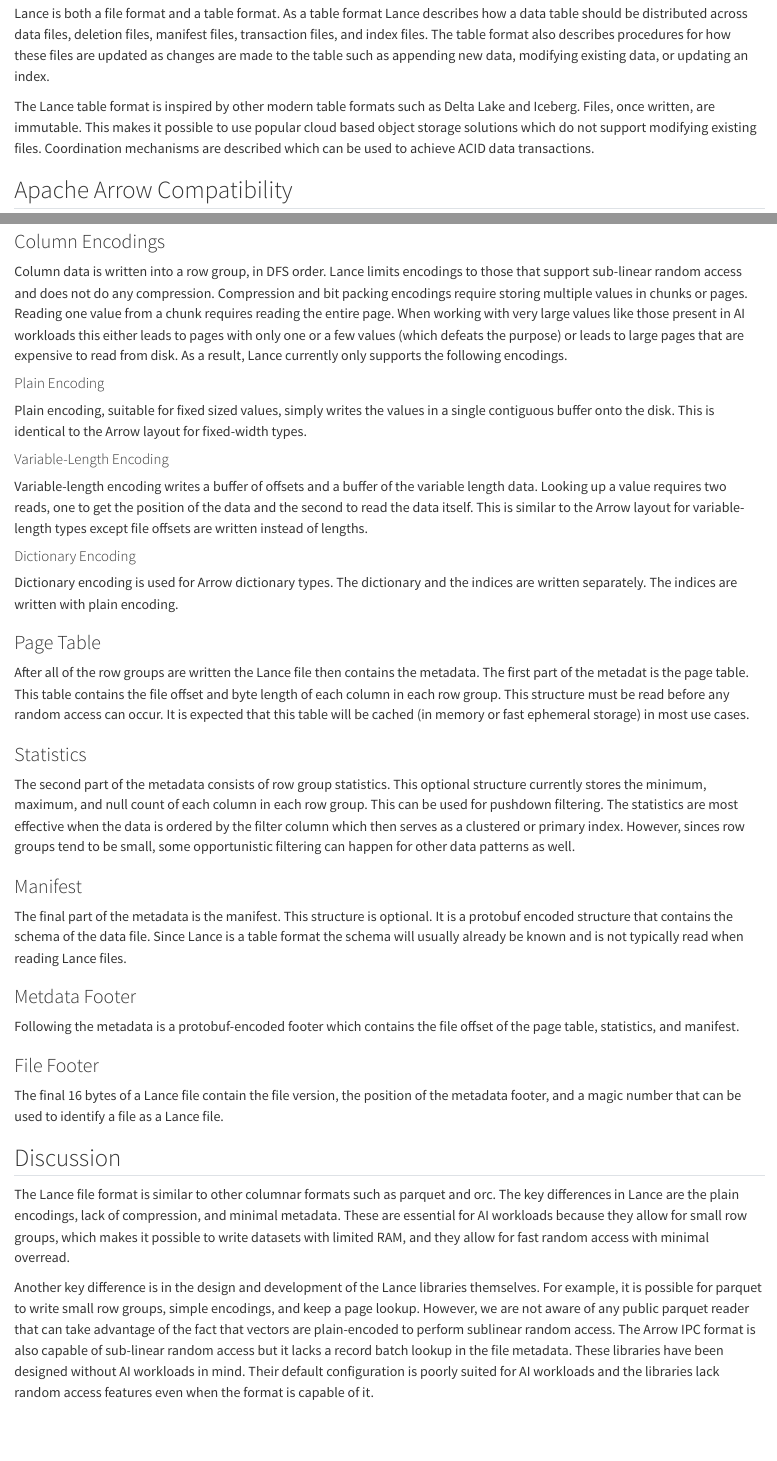
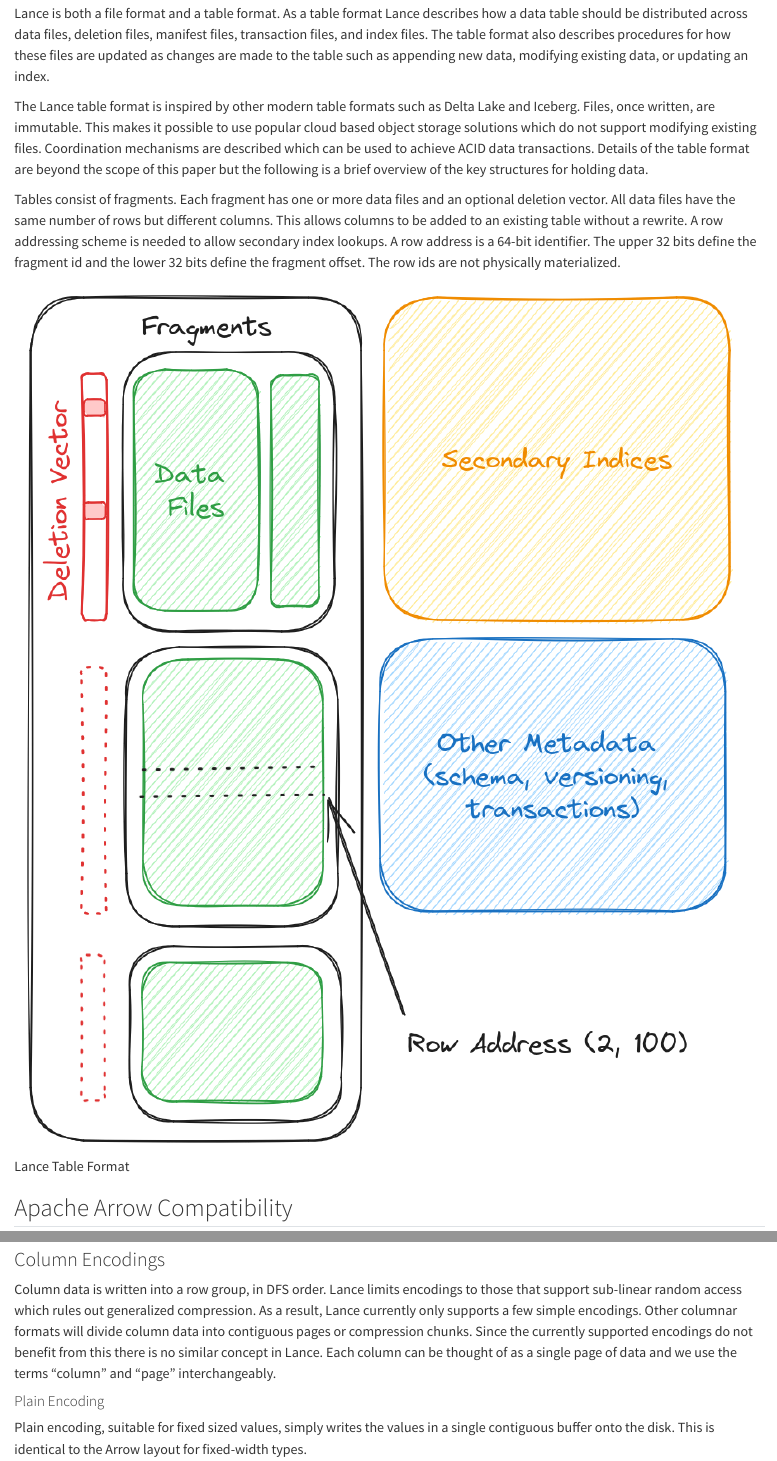
Before and after one commit to lancedb/lance-research, a Quarto document (introductory/paper/design.qmd): the page in a window 1100 px wide, from 620 px down, and a second part further down, joined at a grey line. Rendered offline with R 4.5, knitr and Pandoc in place of Quarto, with nearby package versions.

Commit message:
feat: add figures showing the table and file layout. (#27)
Also expand the table layout section and cleanup wording around pages

```diff
--- a/introductory/paper/design.qmd
+++ b/introductory/paper/design.qmd
@@ -41,6 +41,17 @@
 Iceberg.  Files, once written, are immutable.  This makes it possible to use popular
 cloud based object storage solutions which do not support modifying existing files.
 Coordination mechanisms are described which can be used to achieve ACID data transactions.
+Details of the table format are beyond the scope of this paper but the following is a
+brief overview of the key structures for holding data.
+
+Tables consist of fragments.  Each fragment has one or more data files and an optional
+deletion vector.  All data files have the same number of rows but different columns.
+This allows columns to be added to an existing table without a rewrite.  A row addressing
+scheme is needed to allow secondary index lookups.  A row address is a 64-bit identifier.
+The upper 32 bits define the fragment id and the lower 32 bits define the fragment offset.
+The row ids are not physically materialized.
+
+![Lance Table Format](../figures/lance_table.png)
 
 ## Apache Arrow Compatibility
 
@@ -91,12 +104,12 @@
 ### Column Encodings
 
 Column data is written into a row group, in DFS order.  Lance limits encodings to those
-that support sub-linear random access and does not do any compression.  Compression and
-bit packing encodings require storing multiple values in chunks or pages.  Reading one
-value from a chunk requires reading the entire page.  When working with very large values
-like those present in AI workloads this either leads to pages with only one or a few
-values (which defeats the purpose) or leads to large pages that are expensive to read
-from disk.  As a result, Lance currently only supports the following encodings.
+that support sub-linear random access which rules out generalized compression.  As a
+result, Lance currently only supports a few simple encodings.  Other columnar formats
+will divide column data into contiguous pages or compression chunks.  Since the currently
+supported encodings do not benefit from this there is no similar concept in Lance.  Each
+column can be thought of as a single page of data and we use the terms "column" and "page"
+interchangeably.
 
 #### Plain Encoding
 
@@ -119,7 +132,7 @@
 ### Page Table
 
 After all of the row groups are written the Lance file then contains the metadata.
-The first part of the metadat is the page table.  This table contains the file offset
+The first part of the metadata is the page table.  This table contains the file offset
 and byte length of each column in each row group.  This structure must be read before
 any random access can occur.  It is expected that this table will be cached (in memory
 or fast ephemeral storage) in most use cases.
```
Also changed, not shown: introductory/figures/lance_table.png (added), introductory/figures/lance_v1_file.png (added), introductory/paper/design.qmd (2 more changed lines), 2 other files.
